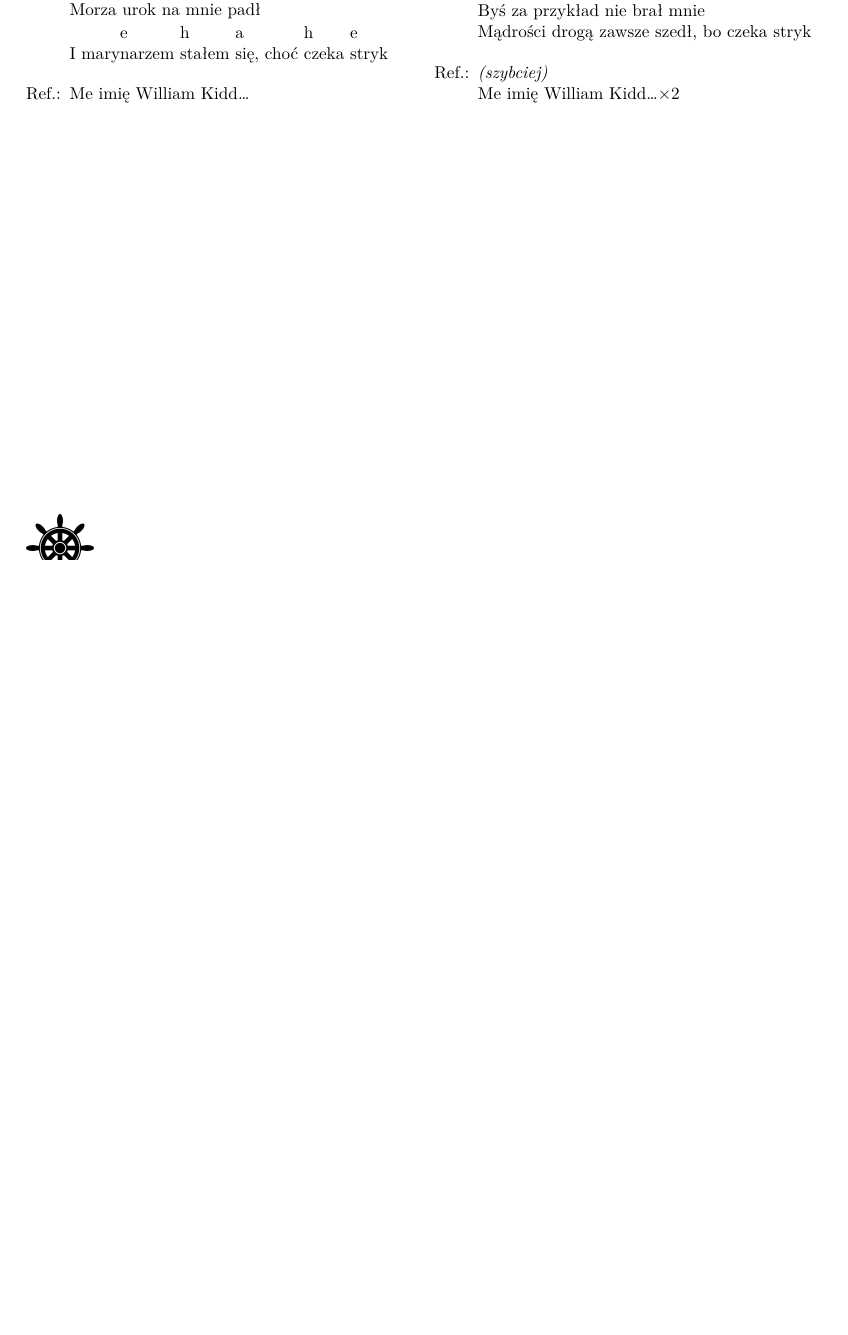
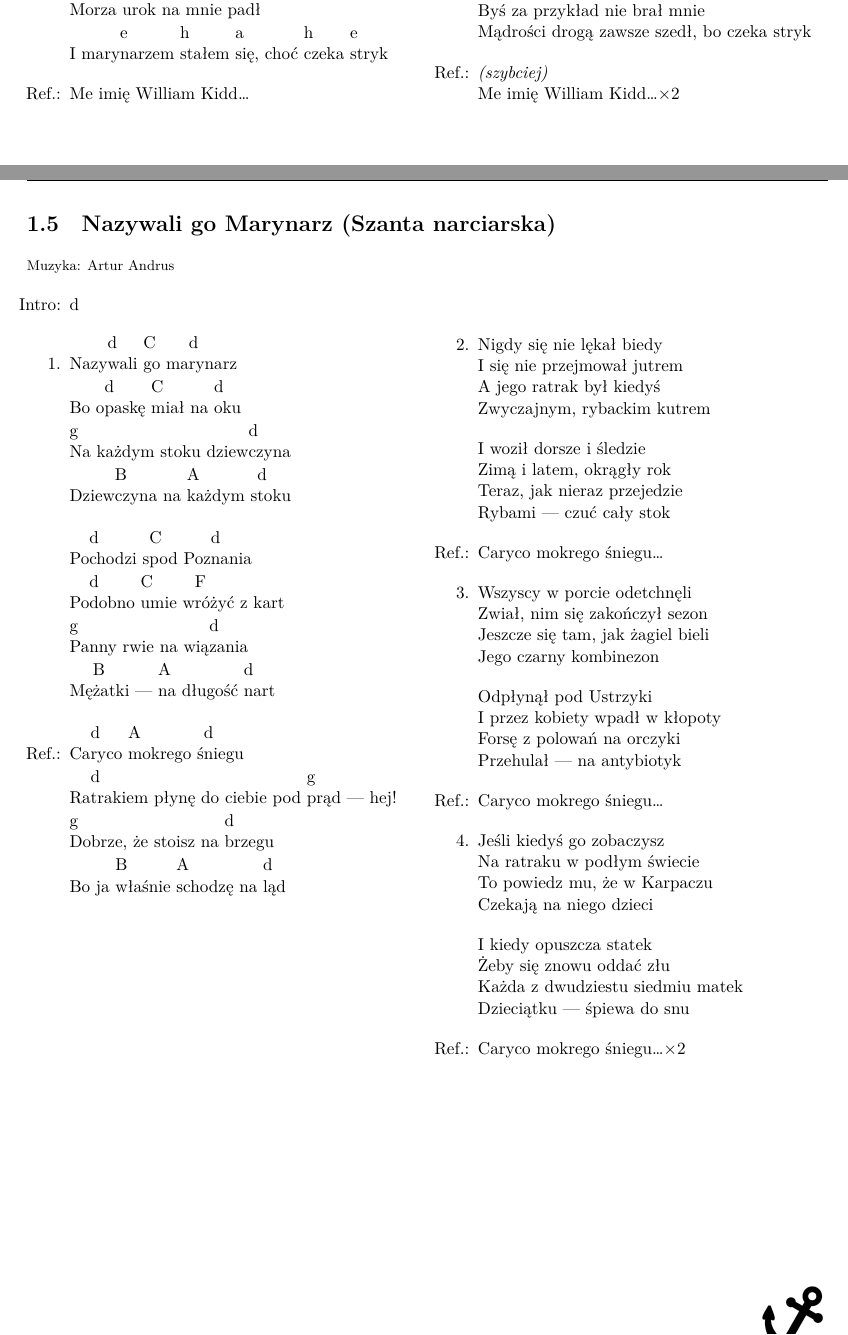
Before and after one commit to dzierzanowski/spiewnik-szant, a LaTeX book (spiewnik.tex, which reads songs/artur_andrus-nazywali_go_marynarz.tex): part of page 7 of 26 before the commit and two parts of pages 7 and 8 of 28 after it, the two joined at a grey line, cut so that both start at the same text, the shorter picture padded with empty space. The pictures show the PDF file spiewnik.pdf that the author committed with the source.

Commit message:
Add "Nazywali go Marynarz"

```diff
--- /dev/null
+++ b/songs/artur_andrus-nazywali_go_marynarz.tex
@@ -0,0 +1,72 @@
+\newpage
+\begin{song}{title={Nazywali go Marynarz (Szanta narciarska)}, music={Artur Andrus}}
+	\begin{intro}
+	\writechord{d}
+	\end{intro}
+    \begin{multicols}{2}
+    \begin{verse}
+        Nazy^{d}wali ^{C}go ma^{d}rynarz \\
+        Bo o^{d}paskę ^{C}miał na ^{d}oku \\
+        ^{g}Na każdym stoku dziew^{d}czyna \\
+        Dziew^{B}czyna na ^{A}każdym s^{d}toku
+    \end{verse}
+    \begin{verse*}
+        Po^{d}chodzi s^{C}pod Poz^{d}nania \\
+        Po^{d}dobno ^{C}umie w^{F}różyć z kart \\
+        ^{g}Panny rwie na wią^{d}zania \\
+        Mę^{B}żatki --- ^{A}na długość ^{d}nart
+    \end{verse*}
+  	\begin{chorus}
+        Ca^{d}ryco ^{A}mokrego ś^{d}niegu \\
+        Ra^{d}trakiem płynę do ciebie pod ^{g}prąd --- hej! \\
+        ^{g}Dobrze, że stoisz na ^{d}brzegu \\
+        Bo ja ^{B}właśnie ^{A}schodzę na ^{d}ląd
+    \end{chorus}
+        \vfill\null\columnbreak{}
+    \begin{verse}
+        Nigdy się nie lękał biedy \\
+        I się nie przejmował jutrem \\
+        A jego ratrak był kiedyś \\
+        Zwyczajnym, rybackim kutrem
+    \end{verse}
+    \begin{verse*}
+        I woził dorsze i śledzie \\
+        Zimą i latem, okrągły rok \\
+        Teraz, jak nieraz przejedzie \\
+        Rybami --- czuć cały stok
+    \end{verse*}
+    \begin{chorus}
+        Caryco mokrego śniegu\ldots
+    \end{chorus}
+    \begin{verse}
+        Wszyscy w porcie odetchnęli \\
+        Zwiał, nim się zakończył sezon \\
+        Jeszcze się tam, jak żagiel bieli \\
+        Jego czarny kombinezon
+    \end{verse}
+    \begin{verse*}
+        Odpłynął pod Ustrzyki \\
+        I przez kobiety wpadł w kłopoty \\
+        Forsę z polowań na orczyki \\
+        Przehulał --- na antybiotyk
+    \end{verse*}
+    \begin{chorus}
+        Caryco mokrego śniegu\ldots
+    \end{chorus}
+    \begin{verse}
+        Jeśli kiedyś go zobaczysz \\
+        Na ratraku w podłym świecie \\
+        To powiedz mu, że w Karpaczu \\
+        Czekają na niego dzieci
+    \end{verse}
+    \begin{verse*}
+        I kiedy opuszcza statek \\
+        Żeby się znowu oddać złu \\
+        Każda z dwudziestu siedmiu matek \\
+        Dzieciątku --- śpiewa do snu
+    \end{verse*}
+    \begin{chorus}
+        Caryco mokrego śniegu\ldots $\times 2$
+    \end{chorus}
+    \end{multicols}
+\end{song}
```
Also changed, not shown: spiewnik.tex (+1 -0 lines), spiewnik.pdf.
